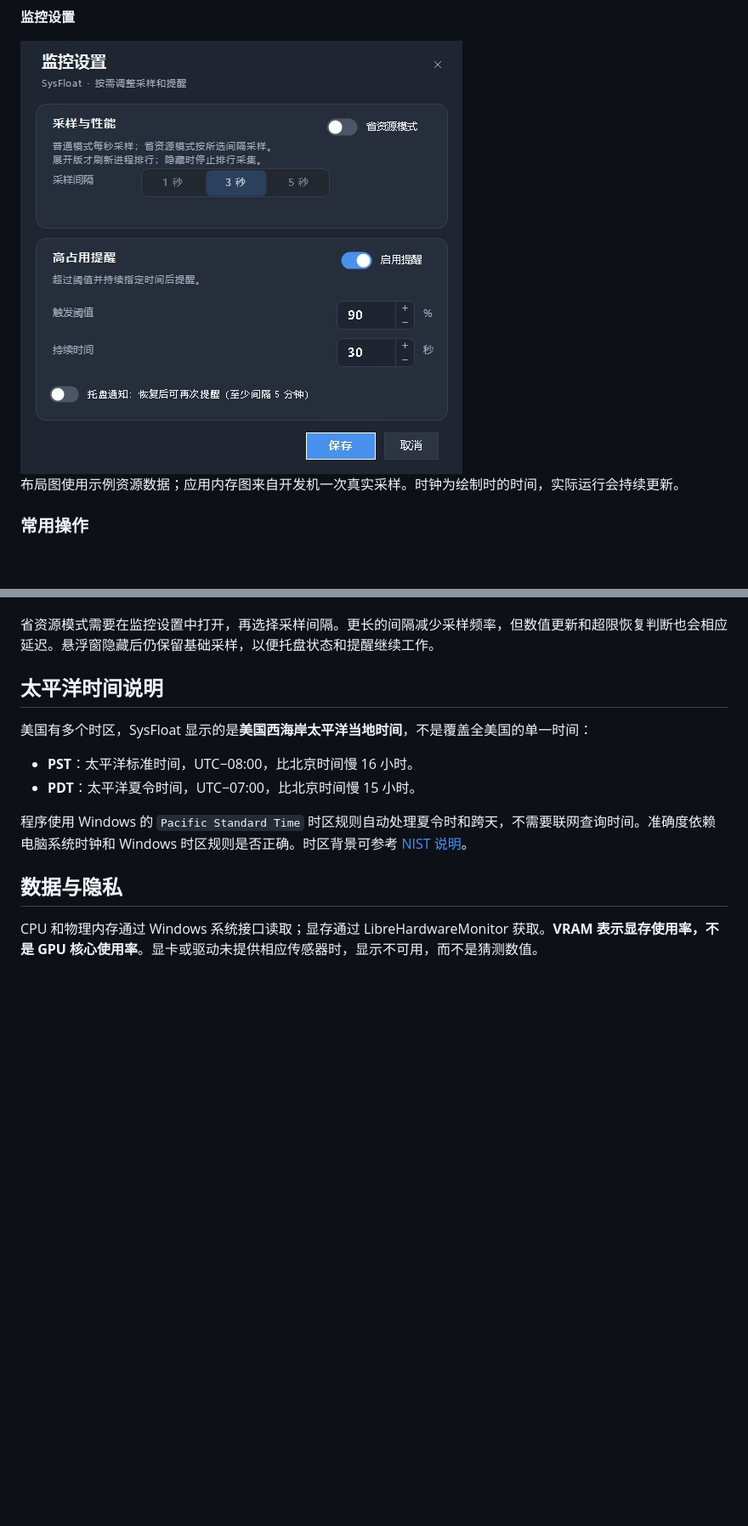
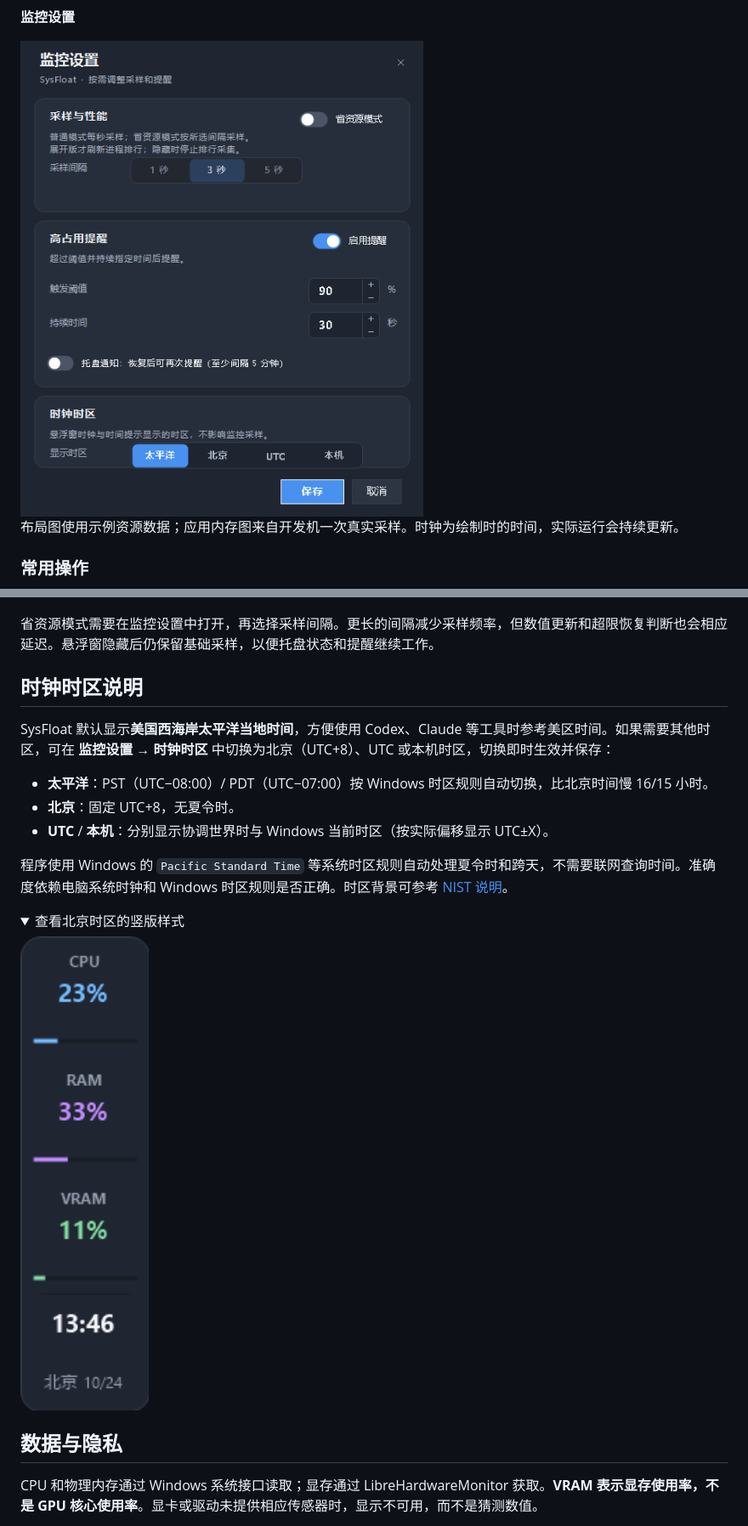
Before and after one commit to knownothing20/SysFloat, a Markdown page: README.md, 2 parts joined by grey strips. Shown at 85% size. Drawn GitHub-style; pictures changed too: docs/images/monitoring-settings.png, docs/images/vertical-beijing.png (added); folded sections open; blank space fills up the shorter version.

```diff
--- a/README.md
+++ b/README.md
@@ -112,14 +112,22 @@
 
 省资源模式需要在监控设置中打开，再选择采样间隔。更长的间隔减少采样频率，但数值更新和超限恢复判断也会相应延迟。悬浮窗隐藏后仍保留基础采样，以便托盘状态和提醒继续工作。
 
-## 太平洋时间说明
+## 时钟时区说明
 
-美国有多个时区，SysFloat 显示的是**美国西海岸太平洋当地时间**，不是覆盖全美国的单一时间：
+SysFloat 默认显示**美国西海岸太平洋当地时间**，方便使用 Codex、Claude 等工具时参考美区时间。如果需要其他时区，可在 **监控设置 → 时钟时区** 中切换为北京（UTC+8）、UTC 或本机时区，切换即时生效并保存：
 
-- **PST**：太平洋标准时间，UTC−08:00，比北京时间慢 16 小时。
-- **PDT**：太平洋夏令时间，UTC−07:00，比北京时间慢 15 小时。
+- **太平洋**：PST（UTC−08:00）/ PDT（UTC−07:00）按 Windows 时区规则自动切换，比北京时间慢 16/15 小时。
+- **北京**：固定 UTC+8，无夏令时。
+- **UTC** / **本机**：分别显示协调世界时与 Windows 当前时区（按实际偏移显示 UTC±X）。
 
-程序使用 Windows 的 `Pacific Standard Time` 时区规则自动处理夏令时和跨天，不需要联网查询时间。准确度依赖电脑系统时钟和 Windows 时区规则是否正确。时区背景可参考 [NIST 说明](https://www.nist.gov/pml/time-and-frequency-division/local-time-faqs)。
+程序使用 Windows 的 `Pacific Standard Time` 等系统时区规则自动处理夏令时和跨天，不需要联网查询时间。准确度依赖电脑系统时钟和 Windows 时区规则是否正确。时区背景可参考 [NIST 说明](https://www.nist.gov/pml/time-and-frequency-division/local-time-faqs)。
+
+<details>
+<summary>查看北京时区的竖版样式</summary>
+
+<img src="docs/images/vertical-beijing.png" alt="北京时区竖版：时钟下方显示 北京 UTC+8 与日期" width="177" />
+
+</details>
 
 ## 数据与隐私
 
```
Also changed, not shown: other parts of README.md (+2 -2 lines), 6 other files.
